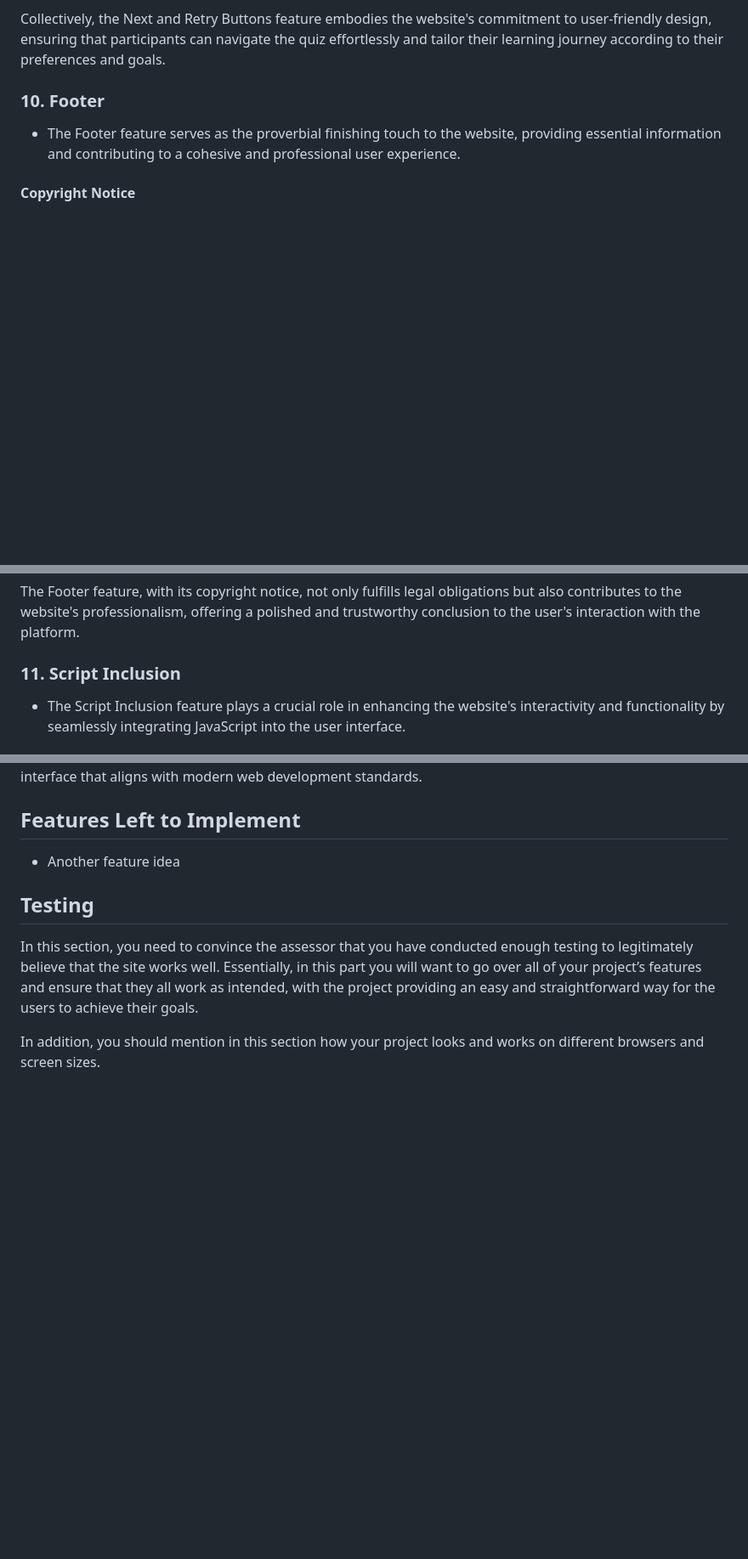
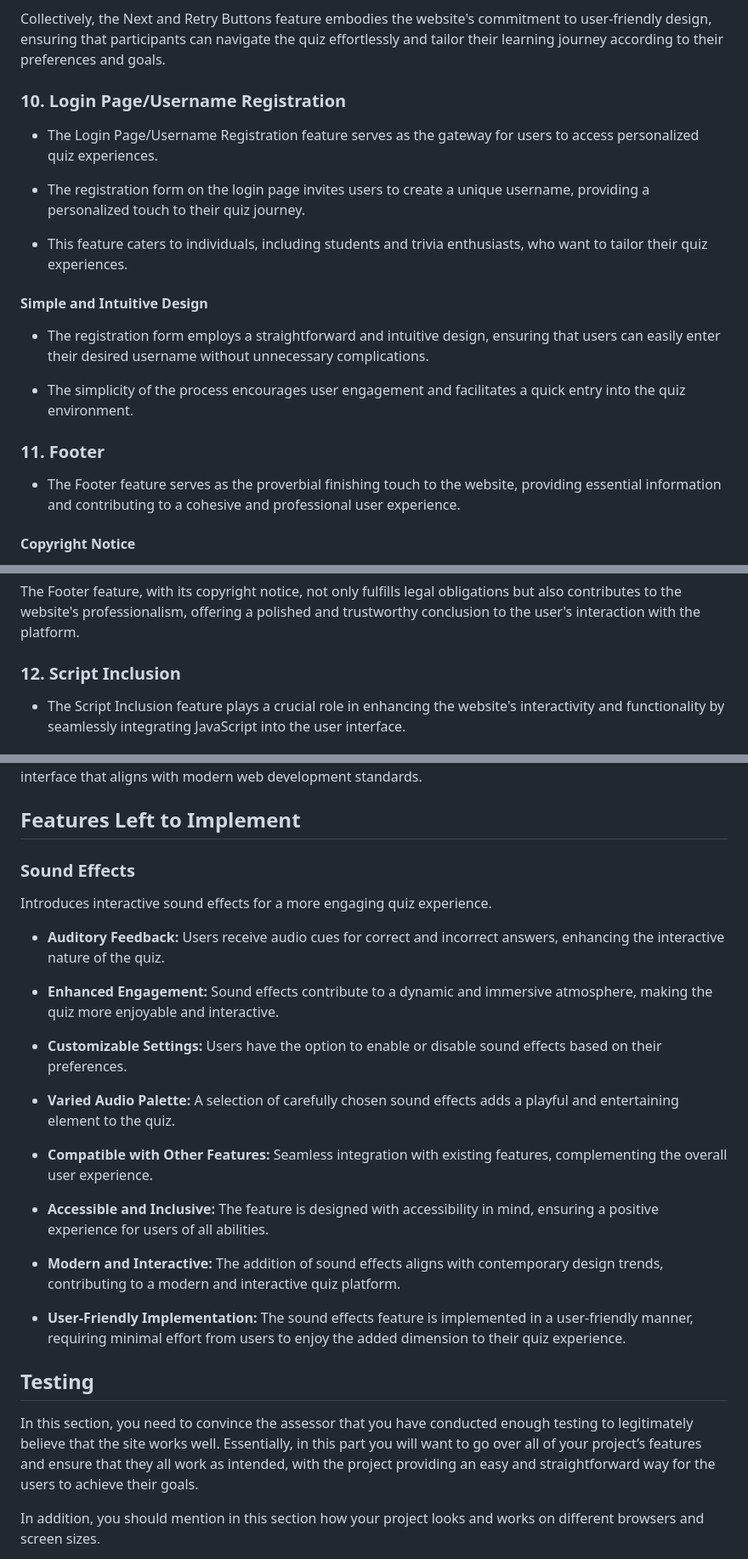
Before and after one commit to JamesMackman/mind-melt, a Markdown page: README.md, 3 parts joined by grey strips. Shown: that part at 85% size. GitHub-like rendering; blank space fills up the shorter version.

Commit message:
Add another feature idea that hasn't been implemented

```diff
--- a/README.md
+++ b/README.md
@@ -158,7 +158,21 @@ Utilizes Google Fonts to offer a diverse and readable typography selection, ensu
 
 Collectively, the Next and Retry Buttons feature embodies the website's commitment to user-friendly design, ensuring that participants can navigate the quiz effortlessly and tailor their learning journey according to their preferences and goals.
 
-###  10. Footer
+### 10. Login Page/Username Registration
+
+- The Login Page/Username Registration feature serves as the gateway for users to access personalized quiz experiences.
+
+- The registration form on the login page invites users to create a unique username, providing a personalized touch to their quiz journey.
+
+- This feature caters to individuals, including students and trivia enthusiasts, who want to tailor their quiz experiences.
+
+#### Simple and Intuitive Design
+
+- The registration form employs a straightforward and intuitive design, ensuring that users can easily enter their desired username without unnecessary complications.
+
+- The simplicity of the process encourages user engagement and facilitates a quick entry into the quiz environment.
+
+###  11. Footer
 
 - The Footer feature serves as the proverbial finishing touch to the website, providing essential information and contributing to a cohesive and professional user experience.
 
@@ -174,7 +188,7 @@ Collectively, the Next and Retry Buttons feature embodies the website's commitme
 
 The Footer feature, with its copyright notice, not only fulfills legal obligations but also contributes to the website's professionalism, offering a polished and trustworthy conclusion to the user's interaction with the platform.
 
-###  11. Script Inclusion
+###  12. Script Inclusion
 
 - The Script Inclusion feature plays a crucial role in enhancing the website's interactivity and functionality by seamlessly integrating JavaScript into the user interface.
 
@@ -200,7 +214,33 @@ The Script Inclusion feature is instrumental in bringing the quiz to life, creat
 
 ## Features Left to Implement
 
-- Another feature idea
+### Sound Effects
+
+Introduces interactive sound effects for a more engaging quiz experience.
+
+- **Auditory Feedback:**
+Users receive audio cues for correct and incorrect answers, enhancing the interactive nature of the quiz.
+
+- **Enhanced Engagement:**
+Sound effects contribute to a dynamic and immersive atmosphere, making the quiz more enjoyable and interactive.
+
+- **Customizable Settings:**
+Users have the option to enable or disable sound effects based on their preferences.
+
+- **Varied Audio Palette:**
+A selection of carefully chosen sound effects adds a playful and entertaining element to the quiz.
+
+- **Compatible with Other Features:**
+Seamless integration with existing features, complementing the overall user experience.
+
+- **Accessible and Inclusive:**
+The feature is designed with accessibility in mind, ensuring a positive experience for users of all abilities.
+
+- **Modern and Interactive:**
+The addition of sound effects aligns with contemporary design trends, contributing to a modern and interactive quiz platform.
+
+- **User-Friendly Implementation:**
+The sound effects feature is implemented in a user-friendly manner, requiring minimal effort from users to enjoy the added dimension to their quiz experience.
 
 ## Testing
 
```
